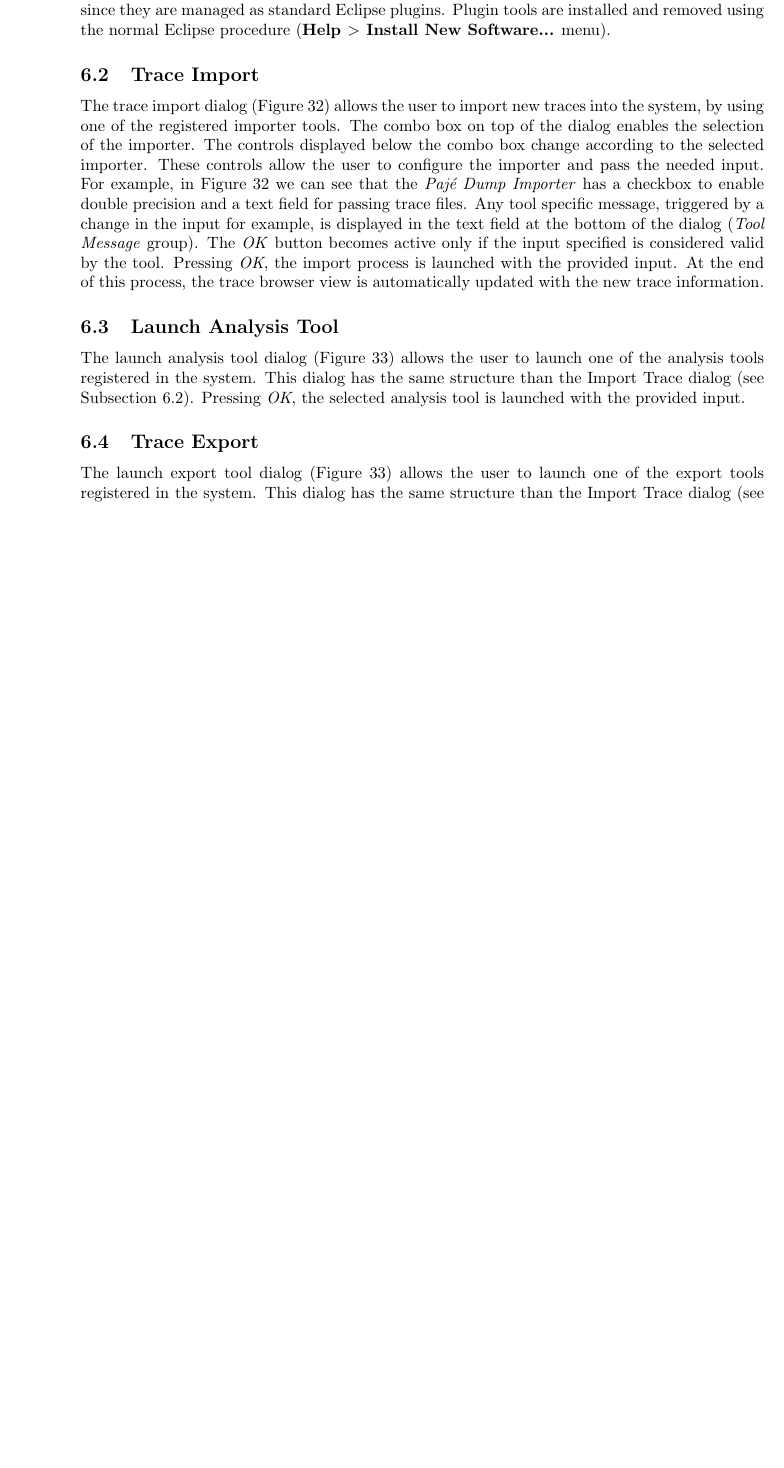
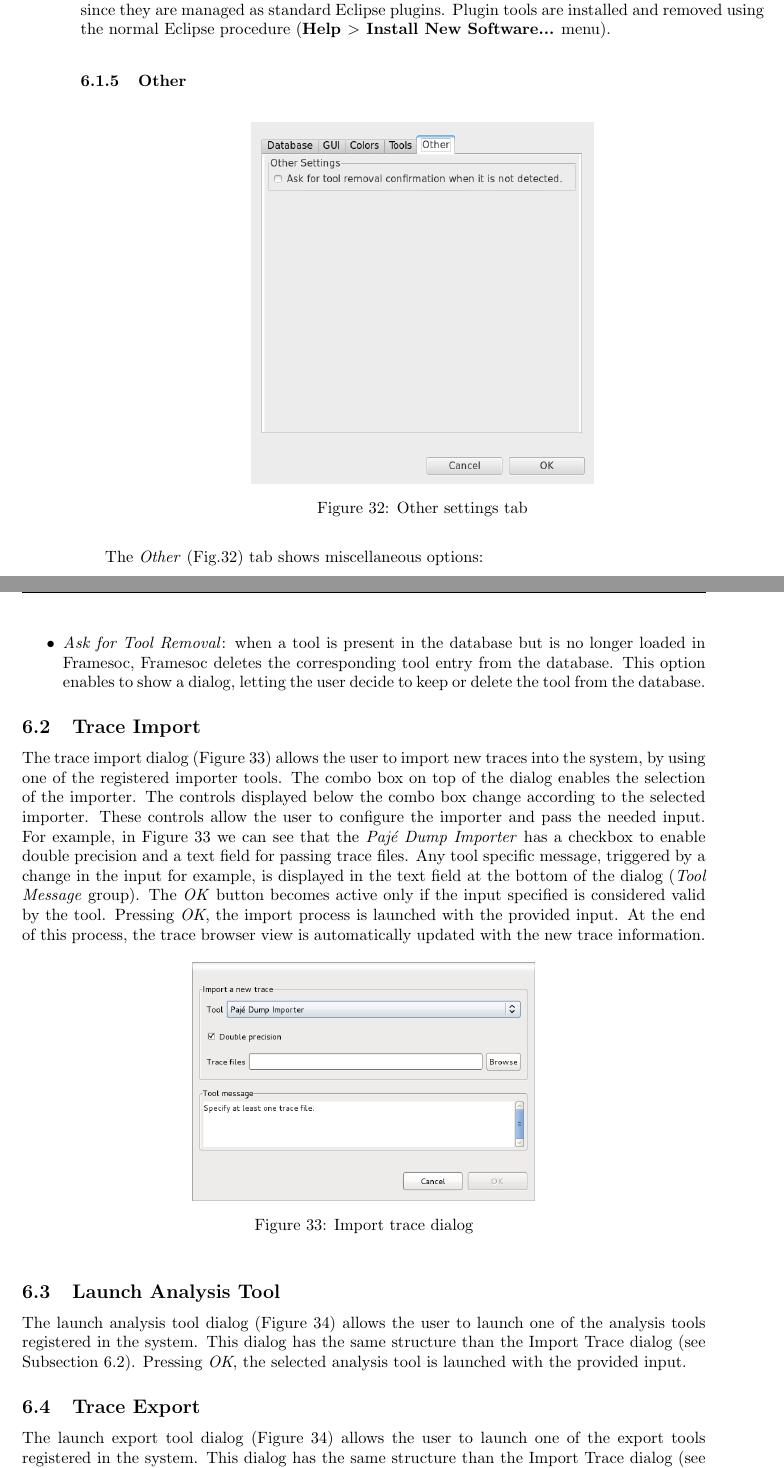
Before and after one commit to soctrace-inria/framesoc.doc, a LaTeX document (user_guide/framesoc_user_guide.tex): part of page 28 of 32 before the commit and two parts of pages 28 and 29 of 33 after it, the two joined at a grey line, cut so that both start at the same text, the shorter picture padded with empty space. Compiled offline with pdfLaTeX.

Commit message:
Updated user guide for version 1.0.9

```diff
--- a/user_guide/framesoc_user_guide.tex
+++ b/user_guide/framesoc_user_guide.tex
@@ -791,6 +793,19 @@ Note that the use of external \emph{black-box} tools is discouraged, since most
 Note also that plugin tools cannot be added, edited or removed via the manage tool dialog, since they are managed as standard Eclipse plugins.
 Plugin tools are installed and removed using the normal Eclipse procedure (\textbf{Help $>$ Install New Software...} menu).
 
+\subsubsection{Other}
+
+\begin{figure}[h!]
+  \centering
+    \includegraphics[width=0.5\textwidth]{images/conf_other.png}
+  \caption{Other settings tab}
+  \label{fig:other_tab}
+\end{figure}
+
+The \emph{Other} (Fig.\ref{fig:other_tab}) tab shows miscellaneous options:
+\begin{itemize}
+	\item \emph{Ask for Tool Removal}: when a tool is present in the database but is no longer loaded in Framesoc, Framesoc deletes the corresponding tool entry from the database. This option enables to show a dialog, letting the user decide to keep or delete the tool from the database.
+\end{itemize}
 
 \subsection{Trace Import}
 \label{subsec:import}
```
Also changed, not shown: user_guide/images/conf_other.png (added), user_guide/framesoc_user_guide.tex (6 more changed lines).
